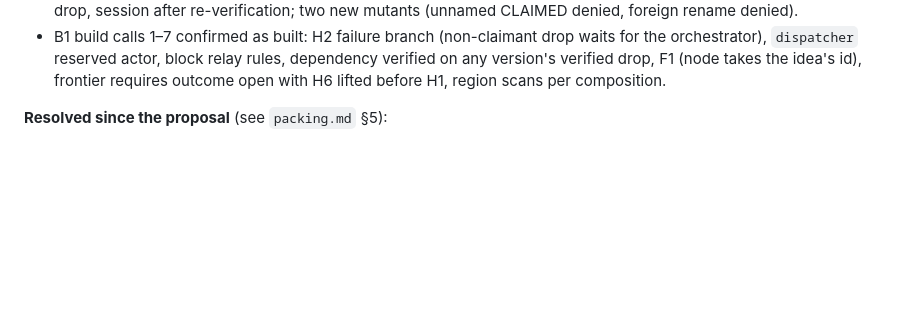
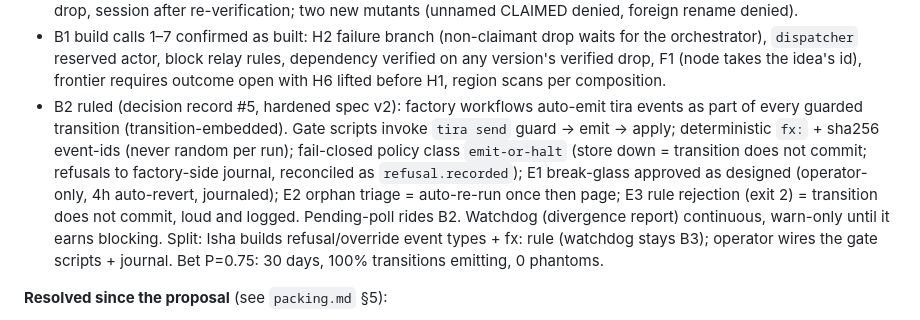
Before and after one commit to devpath56/tira, a Markdown page: build-plan.md, the part around the change. GitHub-like rendering; blank space fills up the shorter version.

Commit message:
docs: record B2 auto-emit ruling (decision record #5) in build-plan §7

```diff
--- a/build-plan.md
+++ b/build-plan.md
@@ -232,6 +232,7 @@ QE notes: (q04) a PASS on M1 licenses D2's lanes — so M1 checks completeness n
 - Handoff naming: `idea.materialized {idea_id}` → `node.born`. Plan rows R2, D2, D5, R3 still carry stale `claim.*` naming — his fix, not the builder's.
 - Factory table holes closed structurally: CLAIMED and drop.filed require a named session (a session names itself before claiming/filing); RENAMED guarded to the session itself, the orchestrator, or mac evidence. Re-sign brief-claim, drop, session after re-verification; two new mutants (unnamed CLAIMED denied, foreign rename denied).
 - B1 build calls 1–7 confirmed as built: H2 failure branch (non-claimant drop waits for the orchestrator), `dispatcher` reserved actor, block relay rules, dependency verified on any version's verified drop, F1 (node takes the idea's id), frontier requires outcome open with H6 lifted before H1, region scans per composition.
+- B2 ruled (decision record #5, hardened spec v2): factory workflows auto-emit tira events as part of every guarded transition (transition-embedded). Gate scripts invoke `tira send` guard → emit → apply; deterministic `fx:` + sha256 event-ids (never random per run); fail-closed policy class `emit-or-halt` (store down = transition does not commit; refusals to factory-side journal, reconciled as `refusal.recorded`); E1 break-glass approved as designed (operator-only, 4h auto-revert, journaled); E2 orphan triage = auto-re-run once then page; E3 rule rejection (exit 2) = transition does not commit, loud and logged. Pending-poll rides B2. Watchdog (divergence report) continuous, warn-only until it earns blocking. Split: Isha builds refusal/override event types + fx: rule (watchdog stays B3); operator wires the gate scripts + journal. Bet P=0.75: 30 days, 100% transitions emitting, 0 phantoms.
 
 **Resolved since the proposal** (see `packing.md` §5):
 - Log location → SQLite behind the storage interface (`packing.md` §3); KurrentDB is the named upgrade.
```
